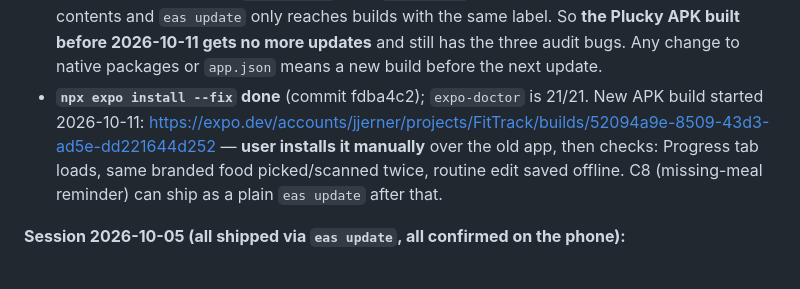
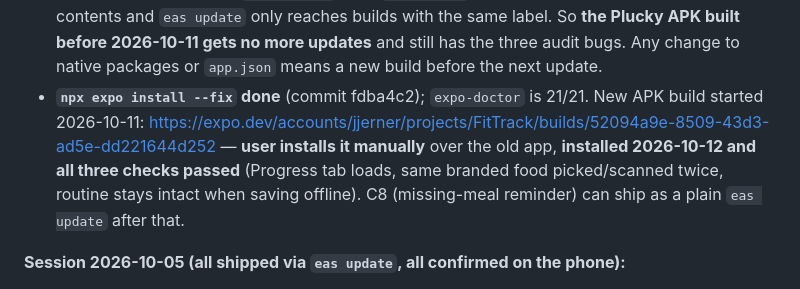
Before and after one commit to jjerner/FitTracker, a Markdown page: HANDOVER.md, the part around the change. Rendered like a GitHub page.

Commit message:
Handover: new APK installed, all three checks passed
Co-Authored-By: Claude Sonnet 5.5 <noreply@anthropic.com>

```diff
--- a/HANDOVER.md
+++ b/HANDOVER.md
@@ -21,7 +21,7 @@ Full plan: `C:\Users\jerne\.claude\plans\help-me-plan-what-mellow-sketch.md`
 - **Next:** C8 (missing-meal reminder 20:30, needs the new build already installed), then C9/C10 research, C12 later.
 - **Audit fixes (2026-10-11, commit e635209):** progress averages now read the `daily_nutrition` view (migration `0013`, **applied**) instead of 365 days of raw rows (Supabase caps a request at 1000 rows); `upsertOffFood` skips existing barcodes (`ignoreDuplicates`) because RLS refuses updates to ownerless shared `foods` rows; `saveTemplate` inserts new exercises before deleting the old ones; unused `searchCachedFoods` removed. **Tests:** `npm test` (jest-expo + `@react-native/jest-preset` pinned to 0.86.3 to match jest-expo's peer range), tests in `src/lib/__tests__/`.
 - **Runtime version is now `fingerprint`** (was `appVersion`). Each build gets a label from its native contents and `eas update` only reaches builds with the same label. So **the Plucky APK built before 2026-10-11 gets no more updates** and still has the three audit bugs. Any change to native packages or `app.json` means a new build before the next update.
-- **`npx expo install --fix` done** (commit fdba4c2); `expo-doctor` is 21/21. New APK build started 2026-10-11: https://expo.dev/accounts/jjerner/projects/FitTrack/builds/52094a9e-8509-43d3-ad5e-dd221644d252 — **user installs it manually** over the old app, then checks: Progress tab loads, same branded food picked/scanned twice, routine edit saved offline. C8 (missing-meal reminder) can ship as a plain `eas update` after that.
+- **`npx expo install --fix` done** (commit fdba4c2); `expo-doctor` is 21/21. New APK build started 2026-10-11: https://expo.dev/accounts/jjerner/projects/FitTrack/builds/52094a9e-8509-43d3-ad5e-dd221644d252 — **user installs it manually** over the old app, **installed 2026-10-12 and all three checks passed** (Progress tab loads, same branded food picked/scanned twice, routine stays intact when saving offline). C8 (missing-meal reminder) can ship as a plain `eas update` after that.
 
 **Session 2026-10-05 (all shipped via `eas update`, all confirmed on the phone):**
 - **Tracked exercises** card on Progress (migration 0010, `tracked_exercises`). Shows only *logged* values, never an estimated 1RM (user's call): current best (heaviest set of the latest session, kg × reps), all-time PR + date, change vs 30/90 days ago. Stats in `trackedStats` (`src/lib/records.ts`); data in `src/lib/progress.ts` + `useTrackedExercises`; reuses `ExercisePicker` (new `title` prop) and `useExerciseHistory`. Commit ed405a9.
```
